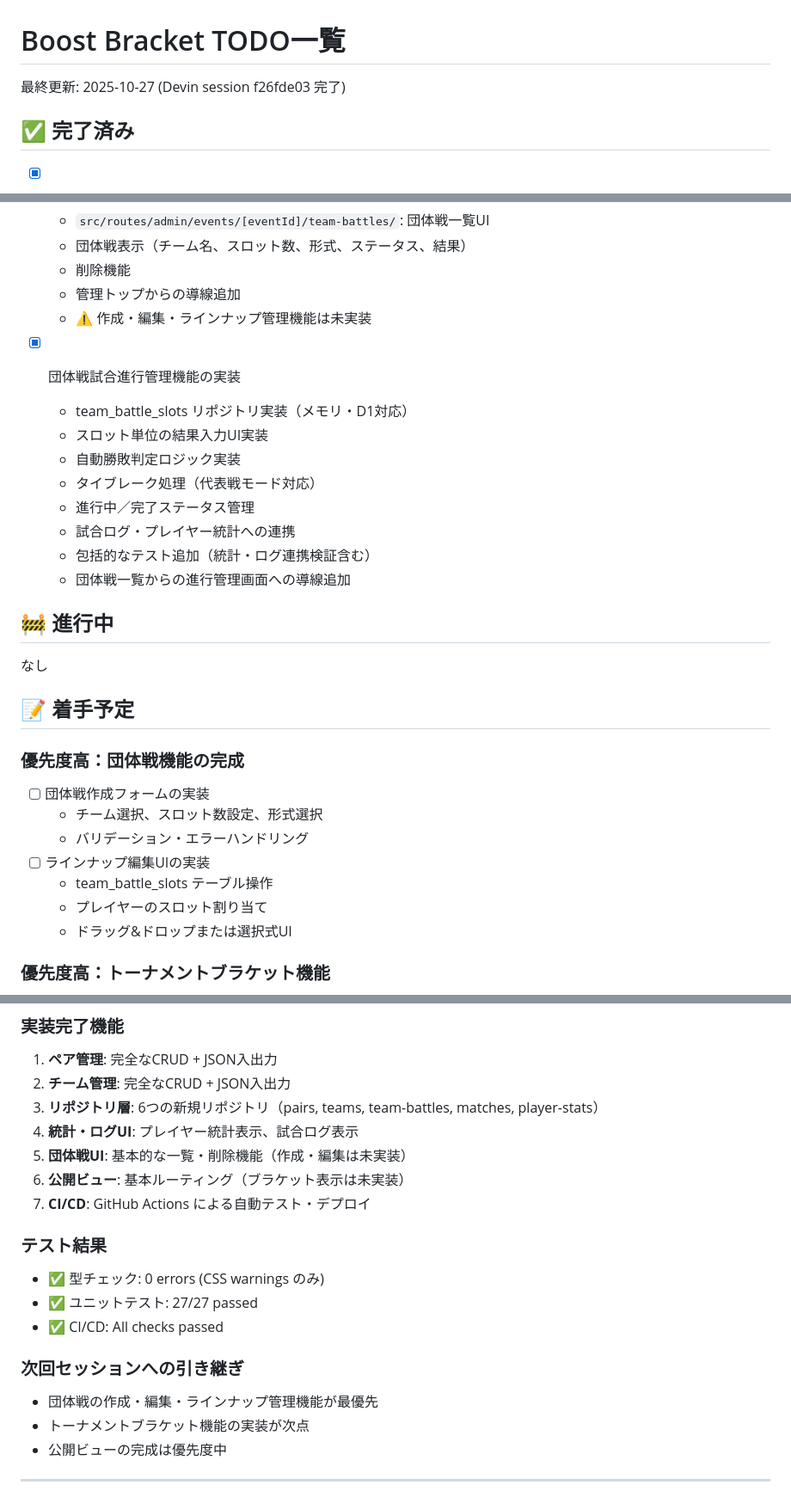
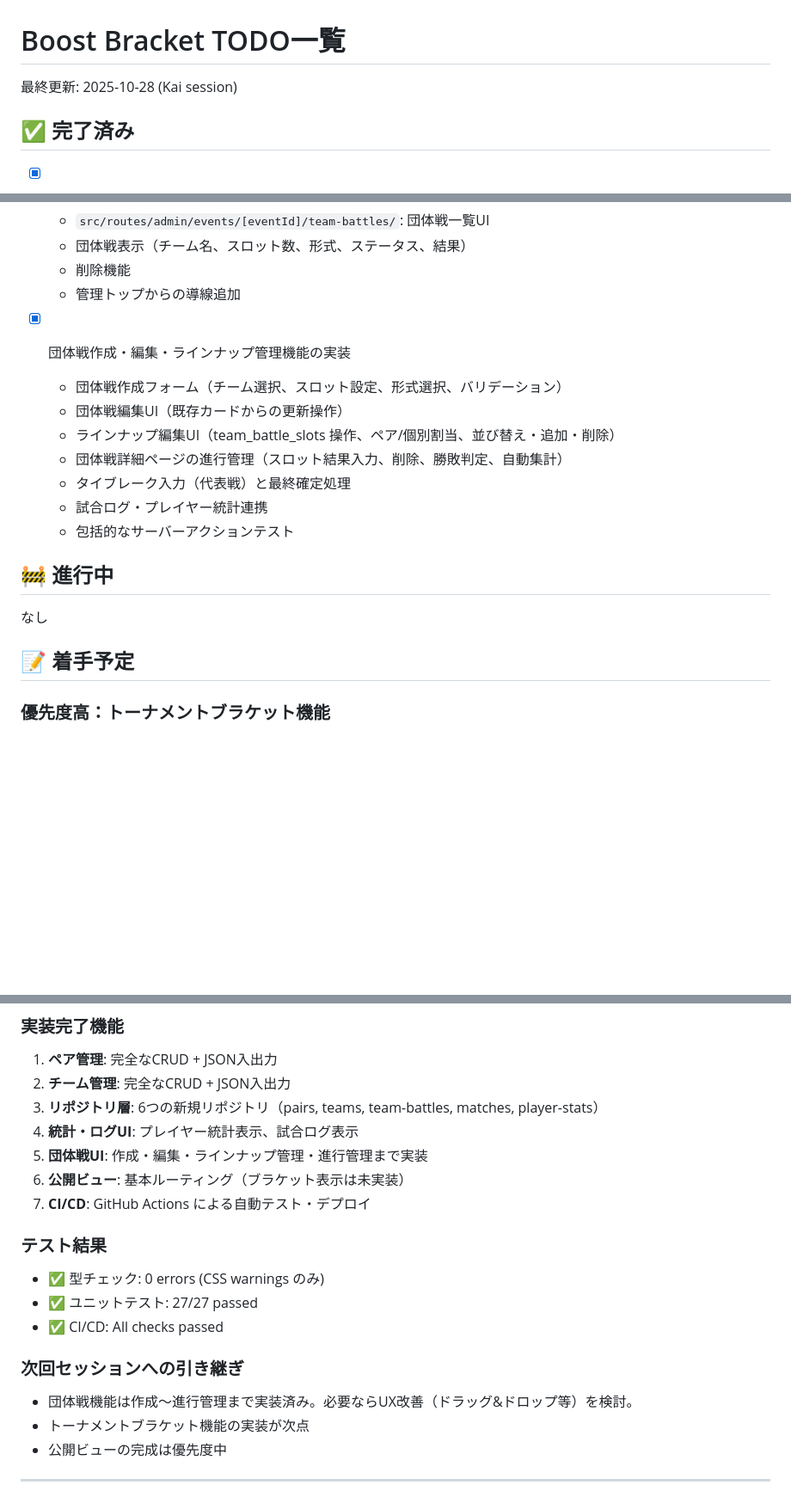
Before and after one commit to kaijohn-ad/exvs-tournaments, a Markdown page: docs/TODO.md, 3 parts joined by grey strips. Shown: that part at 86% size. GitHub-like rendering; blank space fills up the shorter version.

Commit message:
chore: update todo documentation for team battle feature

```diff
--- a/docs/TODO.md
+++ b/docs/TODO.md
@@ -1,6 +1,6 @@
 # Boost Bracket TODO一覧
 
-最終更新: 2025-10-27 (Devin session f26fde03 完了)
+最終更新: 2025-10-28 (Kai session)
 
 ## ✅ 完了済み
 - [x] SvelteKit プロジェクト初期化と Cloudflare アダプタ設定
@@ -80,31 +80,19 @@
   - 団体戦表示（チーム名、スロット数、形式、ステータス、結果）
   - 削除機能
   - 管理トップからの導線追加
-  - ⚠️ 作成・編集・ラインナップ管理機能は未実装
-
-- [x] 団体戦試合進行管理機能の実装
-  - team_battle_slots リポジトリ実装（メモリ・D1対応）
-  - スロット単位の結果入力UI実装
-  - 自動勝敗判定ロジック実装
-  - タイブレーク処理（代表戦モード対応）
-  - 進行中／完了ステータス管理
-  - 試合ログ・プレイヤー統計への連携
-  - 包括的なテスト追加（統計・ログ連携検証含む）
-  - 団体戦一覧からの進行管理画面への導線追加
+- [x] 団体戦作成・編集・ラインナップ管理機能の実装
+  - 団体戦作成フォーム（チーム選択、スロット設定、形式選択、バリデーション）
+  - 団体戦編集UI（既存カードからの更新操作）
+  - ラインナップ編集UI（team_battle_slots 操作、ペア/個別割当、並び替え・追加・削除）
+  - 団体戦詳細ページの進行管理（スロット結果入力、削除、勝敗判定、自動集計）
+  - タイブレーク入力（代表戦）と最終確定処理
+  - 試合ログ・プレイヤー統計連携
+  - 包括的なサーバーアクションテスト
 
 ## 🚧 進行中
 なし
 
 ## 📝 着手予定
-
-### 優先度高：団体戦機能の完成
-- [ ] 団体戦作成フォームの実装
-  - チーム選択、スロット数設定、形式選択
-  - バリデーション・エラーハンドリング
-- [ ] ラインナップ編集UIの実装
-  - team_battle_slots テーブル操作
-  - プレイヤーのスロット割り当て
-  - ドラッグ&ドロップまたは選択式UI
 
 ### 優先度高：トーナメントブラケット機能
 - [ ] ブラケット生成ロジックの実装
@@ -155,7 +143,7 @@
 2. **チーム管理**: 完全なCRUD + JSON入出力
 3. **リポジトリ層**: 6つの新規リポジトリ（pairs, teams, team-battles, matches, player-stats）
 4. **統計・ログUI**: プレイヤー統計表示、試合ログ表示
-5. **団体戦UI**: 基本的な一覧・削除機能（作成・編集は未実装）
+5. **団体戦UI**: 作成・編集・ラインナップ管理・進行管理まで実装
 6. **公開ビュー**: 基本ルーティング（ブラケット表示は未実装）
 7. **CI/CD**: GitHub Actions による自動テスト・デプロイ
 
@@ -165,7 +153,7 @@
 - ✅ CI/CD: All checks passed
 
 ### 次回セッションへの引き継ぎ
-- 団体戦の作成・編集・ラインナップ管理機能が最優先
+- 団体戦機能は作成〜進行管理まで実装済み。必要ならUX改善（ドラッグ&ドロップ等）を検討。
 - トーナメントブラケット機能の実装が次点
 - 公開ビューの完成は優先度中
 
```
